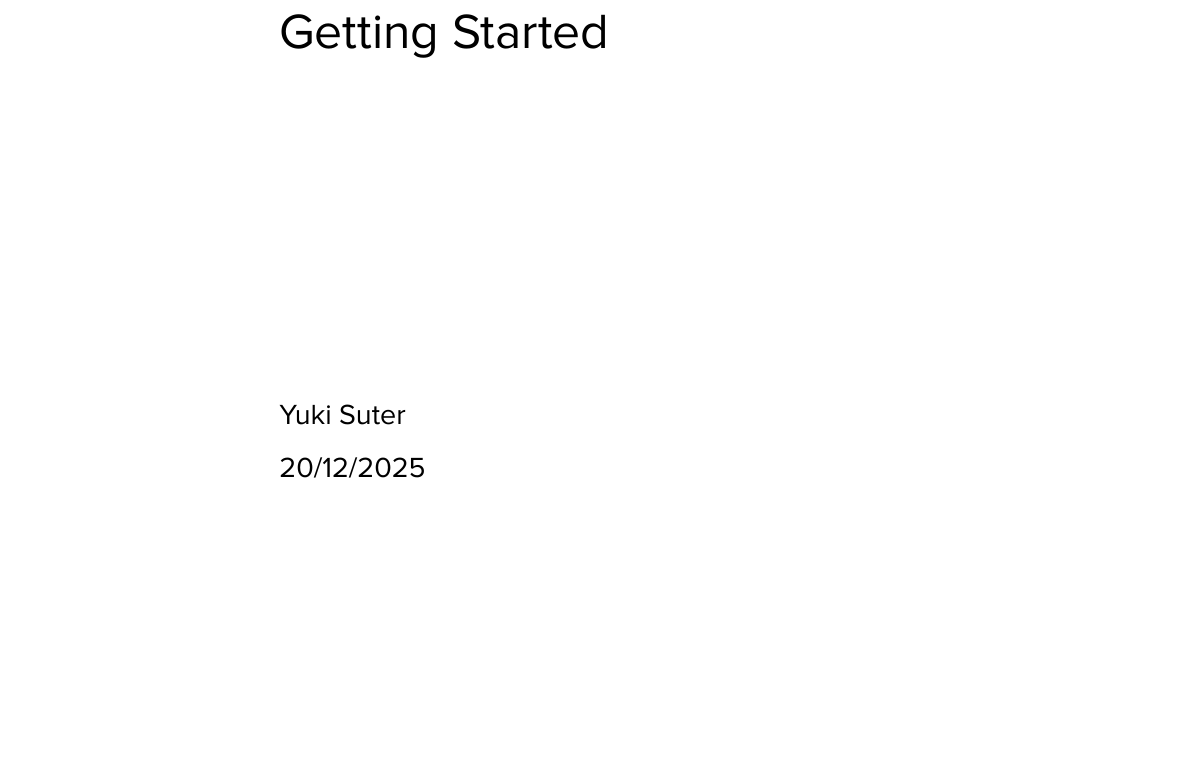
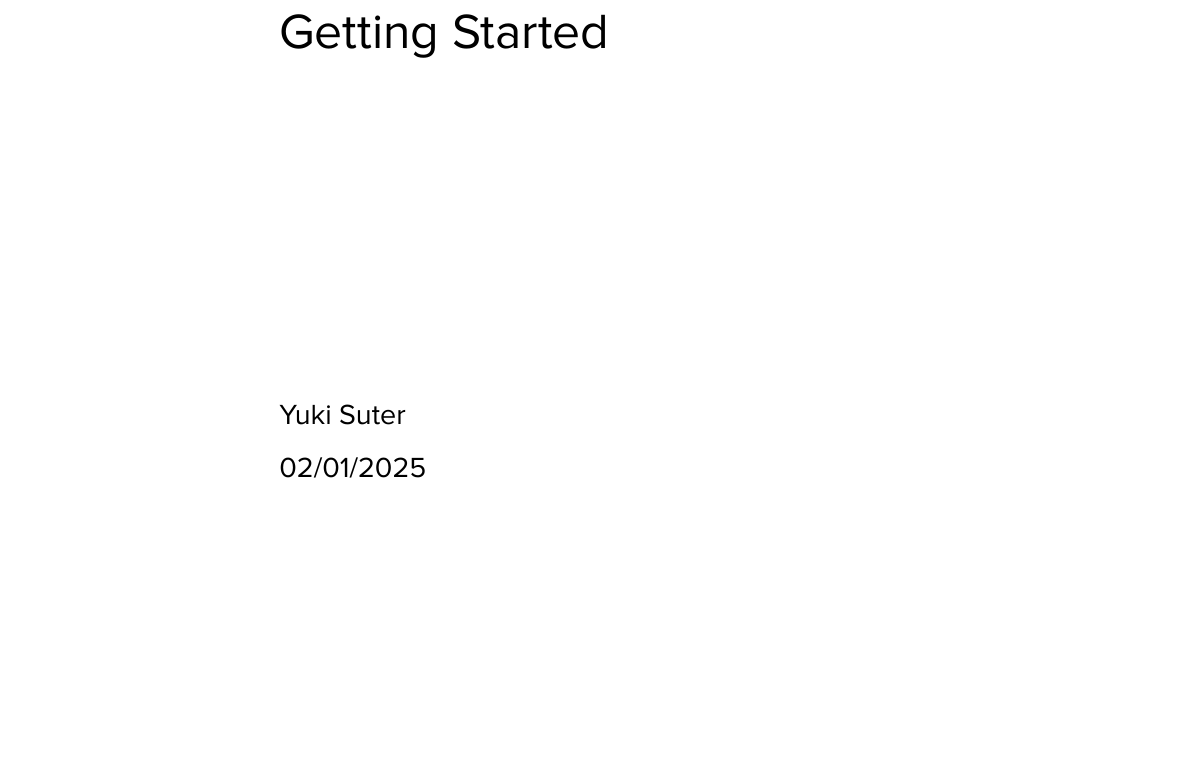
Before and after one commit to UGRacing-Electronics/UGR_Electrical_Documentation, a LaTeX document (Software/Altium/Getting Started/main.tex): part of page 1 of 4, cut so that both start at the same text. Compiled offline with XeLaTeX.

Commit message:
Updates from Overleaf

```diff
--- a/Software/Altium/Getting Started/main.tex
+++ b/Software/Altium/Getting Started/main.tex
@@ -16,7 +16,7 @@
         % Author
         \large \normalfont Yuki Suter\\[0.3cm]
         % Date
-        \large 20/12/2025\\[4cm]
+        \large 02/01/2025\\[4cm]
 
         \begin{center}
           % Logos
```
